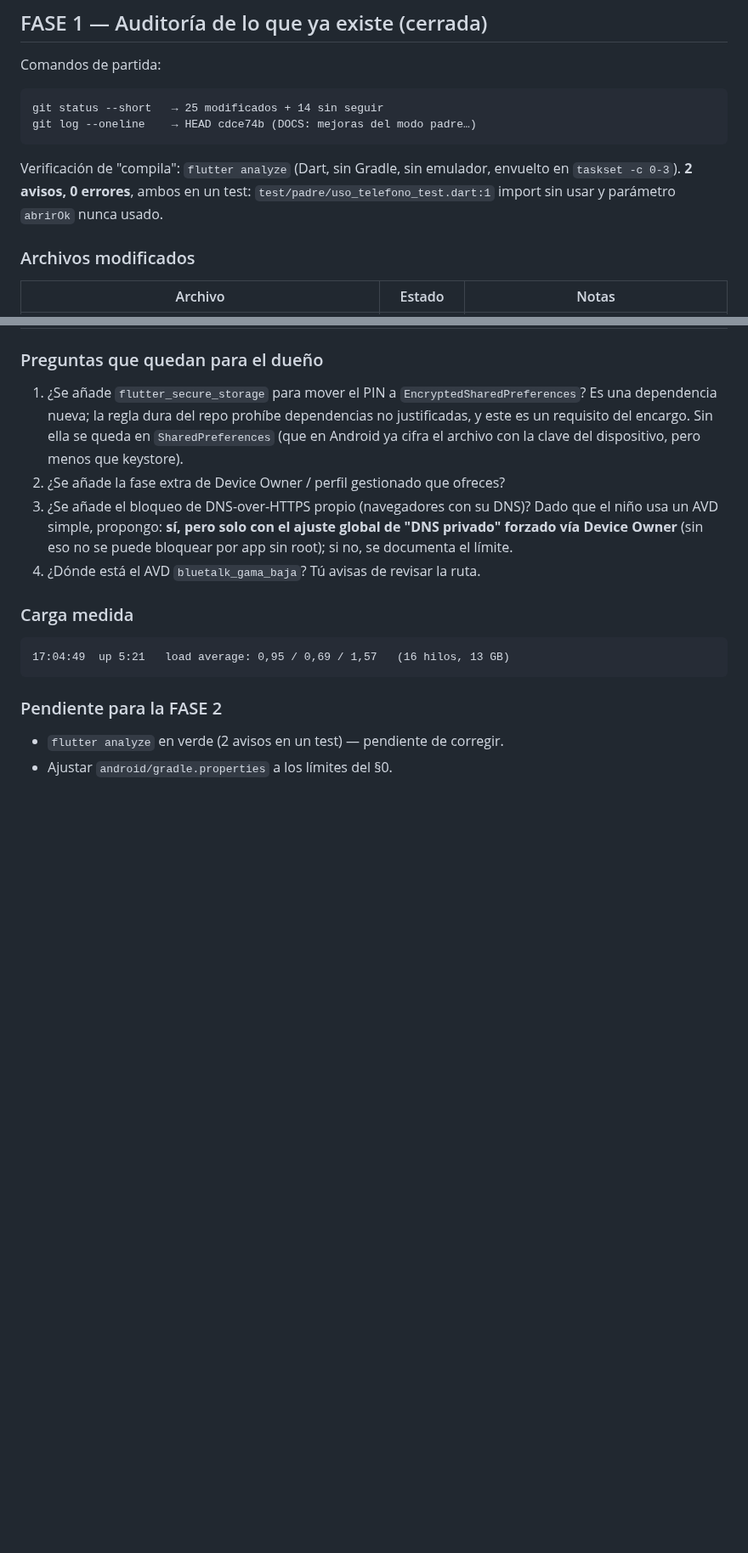
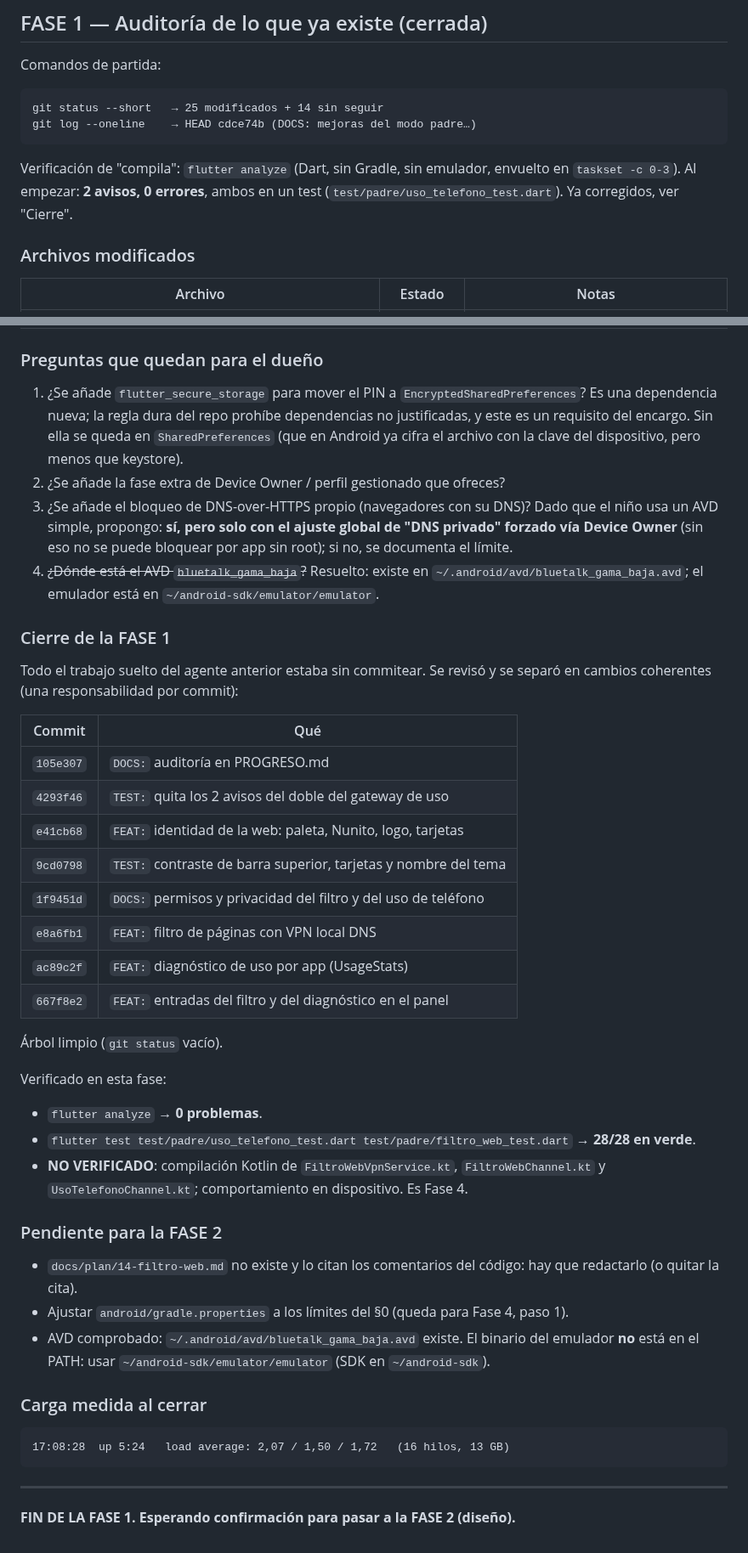
Before and after one commit to LimitCodev/BlueTalk, a Markdown page: PROGRESO.md, 2 parts joined by grey strips. Shown at 85% size. GitHub-like rendering; blank space fills up the shorter version.

Commit message:
DOCS: cierre de la fase 1 y ruta verificada del AVD

````diff
--- a/PROGRESO.md
+++ b/PROGRESO.md
@@ -16,9 +16,8 @@ git log --oneline    → HEAD cdce74b (DOCS: mejoras del modo padre…)
 ```
 
 Verificación de "compila": `flutter analyze` (Dart, sin Gradle, sin emulador,
-envuelto en `taskset -c 0-3`). **2 avisos, 0 errores**, ambos en un test:
-`test/padre/uso_telefono_test.dart:1` import sin usar y parámetro `abrirOk`
-nunca usado.
+envuelto en `taskset -c 0-3`). Al empezar: **2 avisos, 0 errores**, ambos en
+un test (`test/padre/uso_telefono_test.dart`). Ya corregidos, ver "Cierre".
 
 ### Archivos modificados
 
@@ -97,15 +96,53 @@ nunca usado.
    Dado que el niño usa un AVD simple, propongo: **sí, pero solo con el
    ajuste global de "DNS privado" forzado vía Device Owner** (sin eso no se
    puede bloquear por app sin root); si no, se documenta el límite.
-4. ¿Dónde está el AVD `bluetalk_gama_baja`? Tú avisas de revisar la ruta.
+4. ~~¿Dónde está el AVD `bluetalk_gama_baja`?~~ Resuelto: existe en
+   `~/.android/avd/bluetalk_gama_baja.avd`; el emulador está en
+   `~/android-sdk/emulator/emulator`.
 
-### Carga medida
+### Cierre de la FASE 1
 
-```
-17:04:49  up 5:21   load average: 0,95 / 0,69 / 1,57   (16 hilos, 13 GB)
-```
+Todo el trabajo suelto del agente anterior estaba sin commitear. Se revisó y
+se separó en cambios coherentes (una responsabilidad por commit):
+
+| Commit | Qué |
+|---|---|
+| `105e307` | `DOCS:` auditoría en PROGRESO.md |
+| `4293f46` | `TEST:` quita los 2 avisos del doble del gateway de uso |
+| `e41cb68` | `FEAT:` identidad de la web: paleta, Nunito, logo, tarjetas |
+| `9cd0798` | `TEST:` contraste de barra superior, tarjetas y nombre del tema |
+| `1f9451d` | `DOCS:` permisos y privacidad del filtro y del uso de teléfono |
+| `e8a6fb1` | `FEAT:` filtro de páginas con VPN local DNS |
+| `ac89c2f` | `FEAT:` diagnóstico de uso por app (UsageStats) |
+| `667f8e2` | `FEAT:` entradas del filtro y del diagnóstico en el panel |
+
+Árbol limpio (`git status` vacío).
+
+Verificado en esta fase:
+
+- `flutter analyze` → **0 problemas**.
+- `flutter test test/padre/uso_telefono_test.dart test/padre/filtro_web_test.dart`
+  → **28/28 en verde**.
+- **NO VERIFICADO**: compilación Kotlin de `FiltroWebVpnService.kt`,
+  `FiltroWebChannel.kt` y `UsoTelefonoChannel.kt`; comportamiento en
+  dispositivo. Es Fase 4.
 
 ### Pendiente para la FASE 2
 
-- `flutter analyze` en verde (2 avisos en un test) — pendiente de corregir.
-- Ajustar `android/gradle.properties` a los límites del §0.
+- `docs/plan/14-filtro-web.md` no existe y lo citan los comentarios del
+  código: hay que redactarlo (o quitar la cita).
+- Ajustar `android/gradle.properties` a los límites del §0 (queda para
+  Fase 4, paso 1).
+- AVD comprobado: `~/.android/avd/bluetalk_gama_baja.avd` existe. El binario
+  del emulador **no** está en el PATH: usar
+  `~/android-sdk/emulator/emulator` (SDK en `~/android-sdk`).
+
+### Carga medida al cerrar
+
+```
+17:08:28  up 5:24   load average: 2,07 / 1,50 / 1,72   (16 hilos, 13 GB)
+```
+
+---
+
+**FIN DE LA FASE 1. Esperando confirmación para pasar a la FASE 2 (diseño).**
````
Also changed, not shown: other parts of PROGRESO.md (+1 -1 lines).
